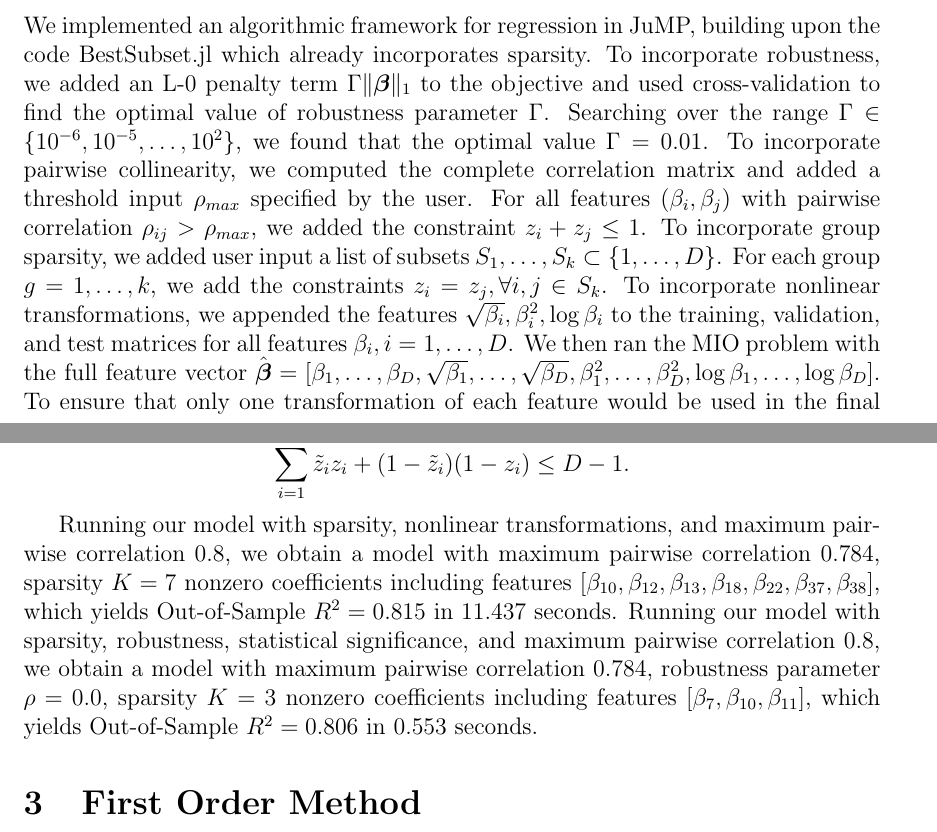
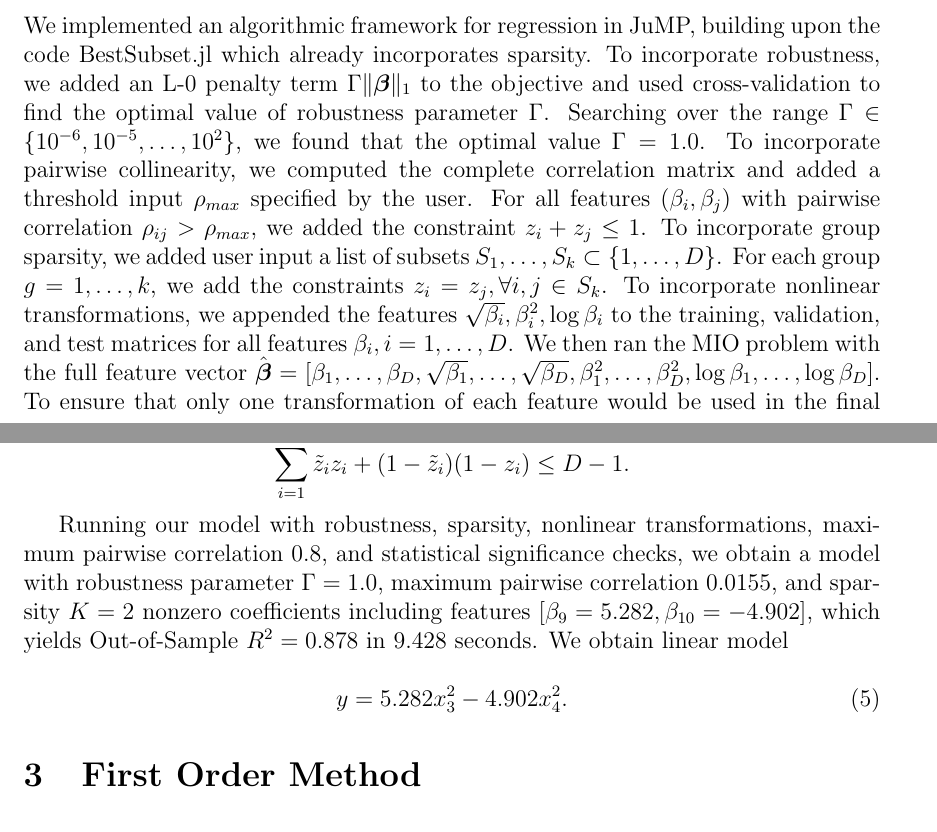
Before and after one commit to colin78/statistical_learning, a LaTeX problem sheet (hw1/hw1_writeup.tex): two parts of pages 3 and 4 of 6, joined at a grey line, cut so that both start at the same text. The pictures show the PDF file hw1/hw1_writeup.pdf that the author committed with the source.

Commit message:
updated dataset for hw1 bestsubset selection

```diff
--- a/hw1/hw1_writeup.tex
+++ b/hw1/hw1_writeup.tex
@@ -75,13 +75,13 @@ We found that the MIO formulation always found a solution with at most $k$ nonze
 
 \begin{figure}[tb]
   \centering
-  \includegraphics[width=0.8\textwidth]{phase_MIO}
+  \includegraphics[width=0.8\textwidth]{figures/phase_MIO}
   \caption{Phase diagram for MIO.}\label{fig:MIO_phase}
 \end{figure}
 
 \begin{figure}[tb]
   \centering
-  \includegraphics[width=0.8\textwidth]{phase_LO}
+  \includegraphics[width=0.8\textwidth]{figures/phase_LO}
   \caption{Phase diagram for LO.}\label{fig:LO_phase}
 \end{figure}
 
@@ -92,8 +92,11 @@ We implemented an algorithmic framework for regression in JuMP, building upon th
 \sum_{i=1}^D {\tilde z_i} z_i + (1 - {\tilde z_i})(1 - z_i) \le D - 1.
 \]
 
-Running our model with sparsity, nonlinear transformations, and maximum pairwise correlation 0.8, we obtain a model with maximum pairwise correlation 0.784, sparsity $K = 7$ nonzero coefficients including features $[\beta_{10}, \beta_{12}, \beta_{13}, \beta_{18}, \beta_{22}, \beta_{37}, \beta_{38}]$, which yields Out-of-Sample $R^2 = 0.815$ in 11.437 seconds.  Running our model with sparsity, robustness, statistical significance, and maximum pairwise correlation 0.8, we obtain a model with maximum pairwise correlation 0.784, robustness parameter $\rho = 0.0$, sparsity $K = 3$ nonzero coefficients including features $[\beta_{7}, \beta_{10}, \beta_{11}]$, which yields Out-of-Sample $R^2 = 0.806$ in 0.553 seconds.
+Running our model with robustness, sparsity, nonlinear transformations, maximum pairwise correlation 0.8, and statistical significance checks, we obtain a model with robustness parameter $\Gamma = 1.0$, maximum pairwise correlation 0.0155, and sparsity $K = 2$ nonzero coefficients including features $[\beta_{9}=5.282, \beta_{10}=-4.902]$, which yields Out-of-Sample $R^2 = 0.878$ in 9.428 seconds.  We obtain linear model
 
+\begin{equation}
+y = 5.282 x_3^2 - 4.902 x_4^2.
+\end{equation}
 
 \section{First Order Method}
 
```
Also changed, not shown: hw1/hw1_writeup.pdf, hw1/hw1_writeup.tex (2 more changed lines), 1 other file.
